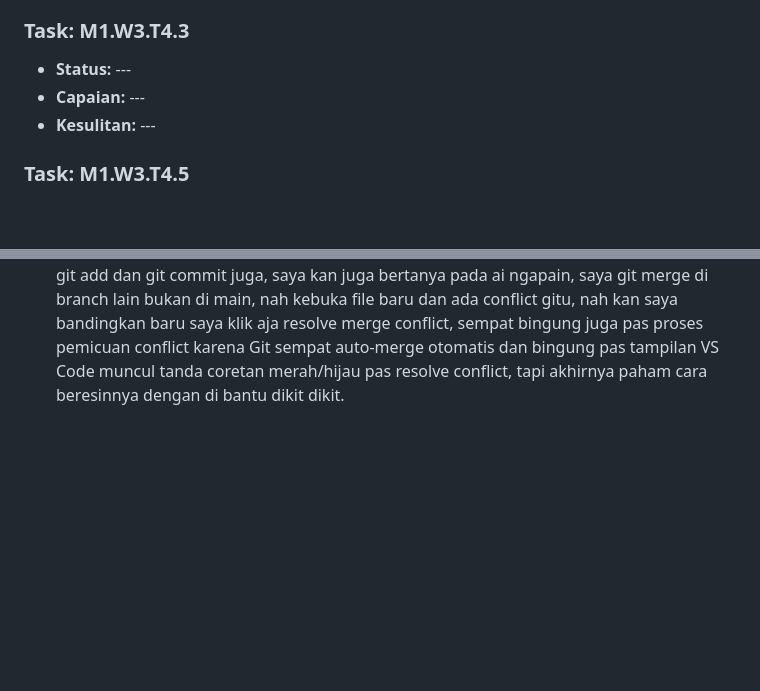
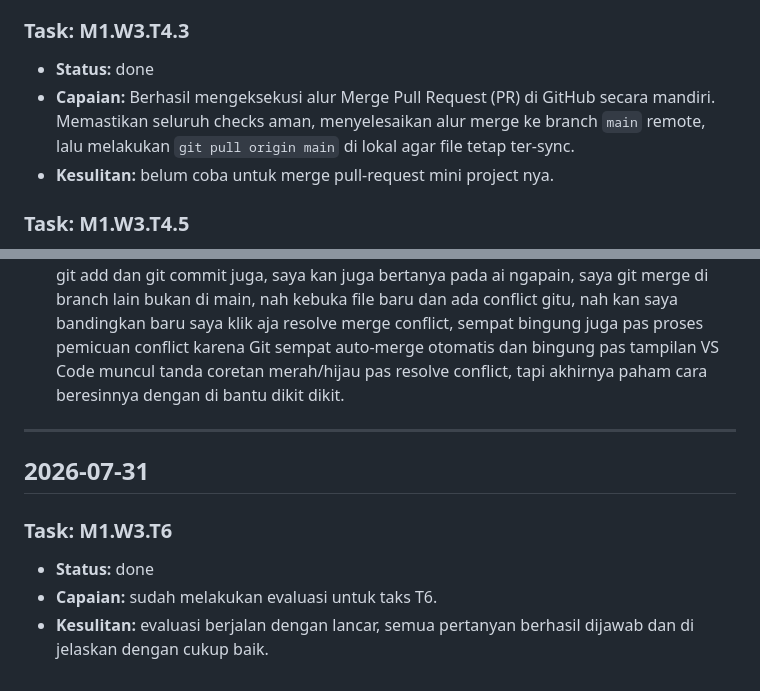
Before and after one commit to sidrive/pkl-miftahul-progress, a Markdown page: DAILY_LOG.md, 2 parts joined by grey strips. Rendered like a GitHub page; blank space fills up the shorter version.

Commit message:
checkpoint tanggal 31 juli 2026, akhir minggu 4

```diff
--- a/DAILY_LOG.md
+++ b/DAILY_LOG.md
@@ -536,9 +536,9 @@
 
 ### Task: M1.W3.T4.3
 
-- **Status:** ---
-- **Capaian:** ---
-- **Kesulitan:** ---
+- **Status:** done
+- **Capaian:** Berhasil mengeksekusi alur Merge Pull Request (PR) di GitHub secara mandiri. Memastikan seluruh checks aman, menyelesaikan alur merge ke branch `main` remote, lalu melakukan `git pull origin main` di lokal agar file tetap ter-sync.
+- **Kesulitan:** belum coba untuk merge pull-request mini project nya.
 <!-- ENTRY END -->
 
 <!-- ENTRY START -->
@@ -566,3 +566,16 @@
 - **Kesulitan:** pertama saya menbuat branch baru untuk ngerjain M3.T5 ini, setelah itu saya git add dan git commit juga, saya kan juga bertanya pada ai ngapain, saya git merge di branch lain bukan di main, nah kebuka file baru dan ada conflict gitu, nah kan saya bandingkan baru saya klik aja resolve merge conflict,
 sempat bingung juga pas proses pemicuan conflict karena Git sempat auto-merge otomatis dan bingung pas tampilan VS Code muncul tanda coretan merah/hijau pas resolve conflict, tapi akhirnya paham cara beresinnya dengan di bantu dikit dikit.
 <!-- ENTRY END -->
+
+---
+
+## 2026-07-31
+
+<!-- ENTRY START -->
+
+### Task: M1.W3.T6
+
+- **Status:** done
+- **Capaian:** sudah melakukan evaluasi untuk taks T6.
+- **Kesulitan:** evaluasi berjalan dengan lancar, semua pertanyan berhasil dijawab dan di jelaskan dengan cukup baik.
+<!-- ENTRY END -->
```
Also changed, not shown: TASKS.md (+2 -2 lines).
